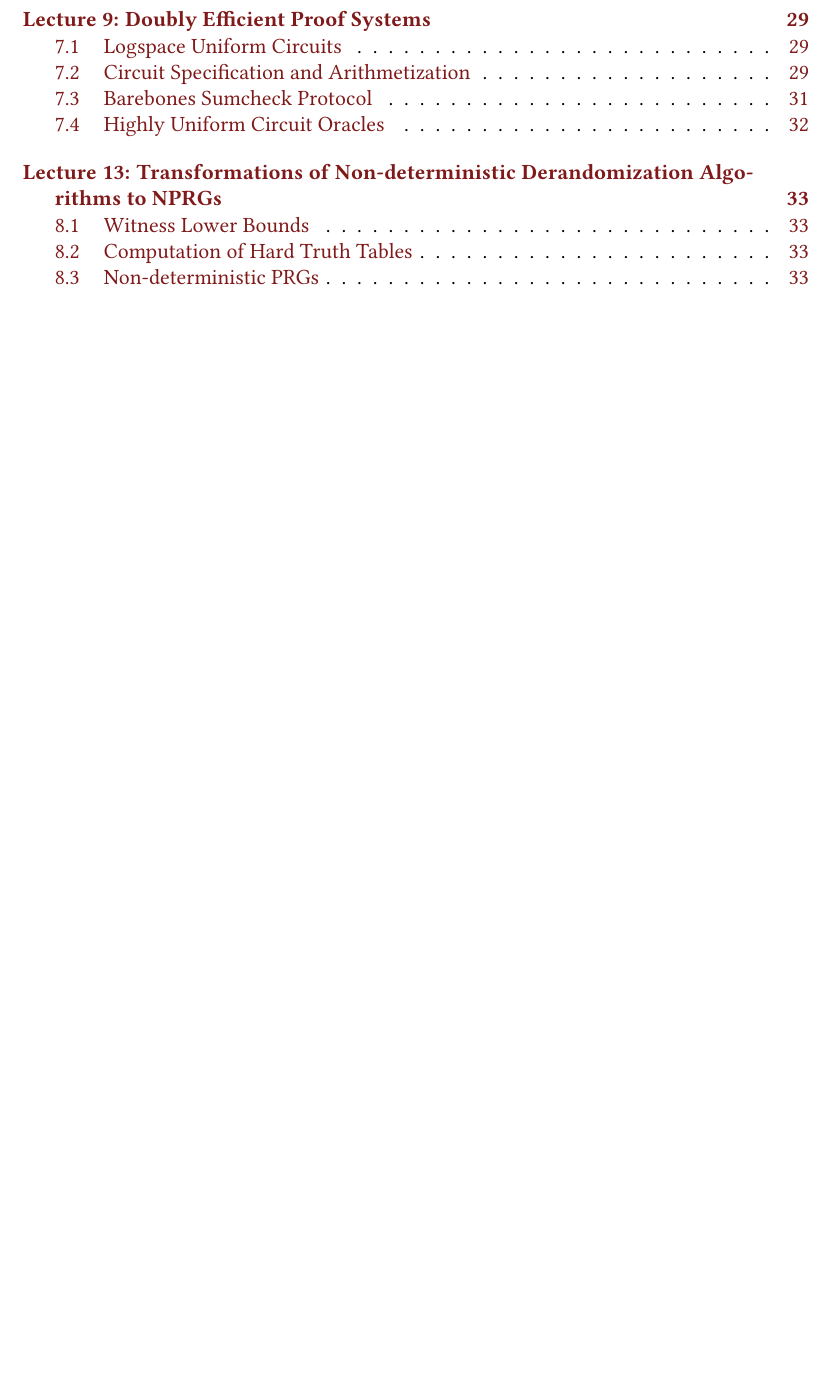
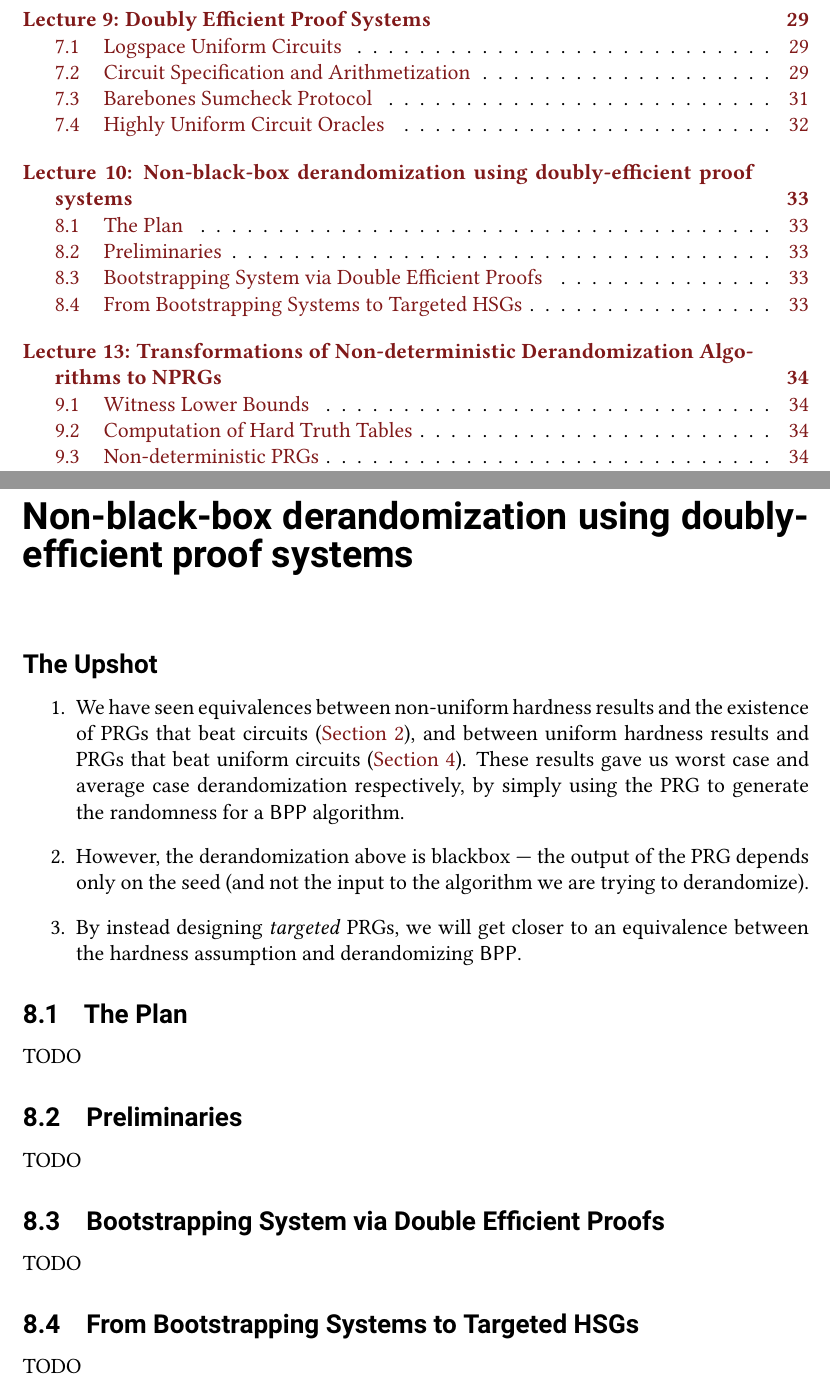
Before and after one commit to zlangley/derandomization-notes, a LaTeX document (main.tex, which reads lec10.tex, preamble.tex): part of page 2 of 33 before the commit and two parts of pages 2 and 33 of 34 after it, the two joined at a grey line, cut so that both start at the same text, the shorter picture padded with empty space. Compiled offline with pdfLaTeX.

Commit message:
skeleton for lec 10

```diff
--- /dev/null
+++ b/lec10.tex
@@ -0,0 +1,34 @@
+%! TeX root = main.tex
+
+\begin{lecture}{10}{Non-black-box derandomization using doubly-efficient proof
+  systems}{March 31, 2022}\label{lec:non-black-box}
+
+\subsection*{The Upshot}
+
+\begin{enumerate}
+  \item We have seen equivalences between non-uniform hardness results and the
+    existence of PRGs that beat circuits (\cref{lec:02}), and between uniform
+    hardness results and PRGs that beat uniform circuits (\cref{lec:04}).
+    These results gave us worst case and average case derandomization
+    respectively, by simply using the PRG to generate the randomness for a
+    $\BPP$ algorithm.
+  \item However, the derandomization above is blackbox --- the output of the
+    PRG depends only on the seed (and not the input to the algorithm we are
+    trying to derandomize).
+  \item By instead designing \emph{targeted} PRGs, we will get closer to an
+    equivalence between the hardness assumption and derandomizing $\BPP$.
+\end{enumerate}
+
+\subsection{The Plan}
+TODO
+
+\subsection{Preliminaries}
+TODO
+
+\subsection{Bootstrapping System via Double Efficient Proofs}
+TODO
+
+\subsection{From Bootstrapping Systems to Targeted HSGs}
+TODO
+
+\end{lecture}
--- a/preamble.tex
+++ b/preamble.tex
@@ -93,3 +93,5 @@
   \printbibliography[heading=subbibliography]
   \end{refsection}
 }
+
+\crefname{lecture}{lecture}{lectures}
```
Also changed, not shown: main.tex (+1 -1 lines).
